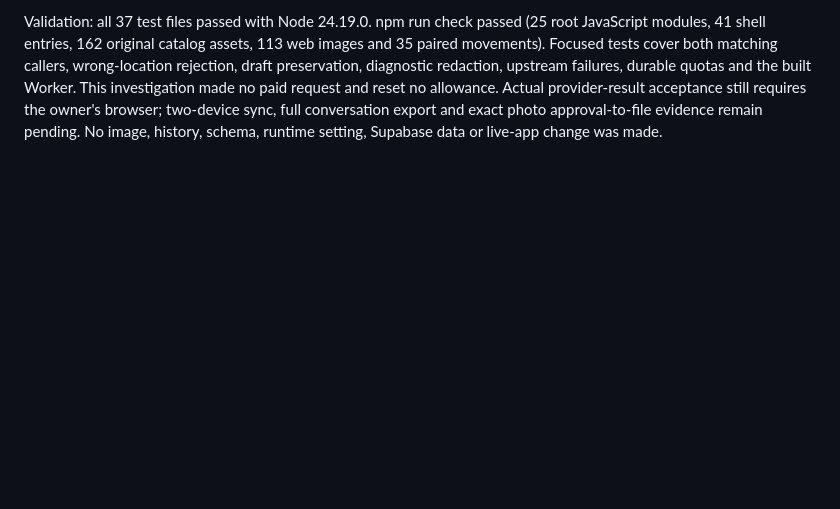
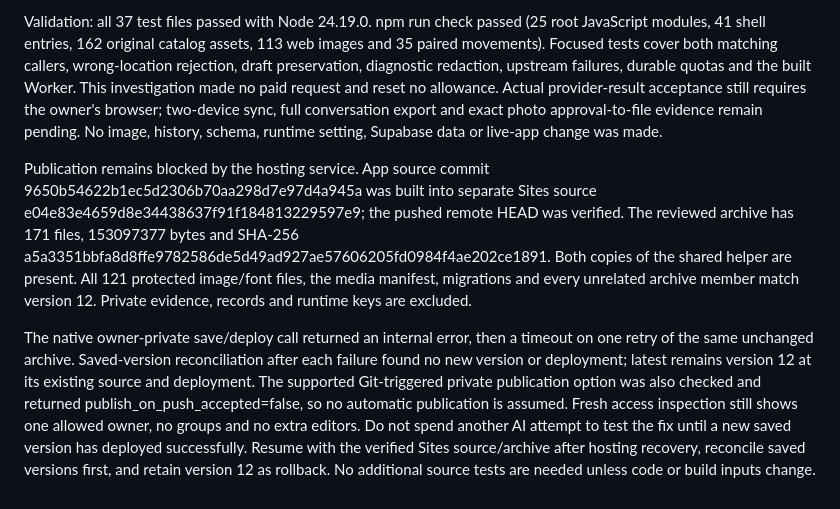
Before and after one commit to 412DoubleB/Muscle-Growth-Tracker, a Markdown page: docs/codex/DEVELOPMENT.md, the part around the change. GitHub-like rendering; blank space fills up the shorter version.

Commit message:
Record verified gym fix and hosting publication blocker

```diff
--- a/docs/codex/DEVELOPMENT.md
+++ b/docs/codex/DEVELOPMENT.md
@@ -624,3 +624,24 @@ no paid request and reset no allowance. Actual provider-result acceptance still
 requires the owner's browser; two-device sync, full conversation export and
 exact photo approval-to-file evidence remain pending. No image, history,
 schema, runtime setting, Supabase data or live-app change was made.
+
+Publication remains blocked by the hosting service. App source commit
+9650b54622b1ec5d2306b70aa298d7e97d4a945a was built into separate Sites source
+e04e83e4659d8e34438637f91f184813229597e9; the pushed remote HEAD was verified.
+The reviewed archive has 171 files, 153097377 bytes and SHA-256
+a5a3351bbfa8d8ffe9782586de5d49ad927ae57606205fd0984f4ae202ce1891.
+Both copies of the shared helper are present. All 121 protected image/font
+files, the media manifest, migrations and every unrelated archive member match
+version 12. Private evidence, records and runtime keys are excluded.
+
+The native owner-private save/deploy call returned an internal error, then a
+timeout on one retry of the same unchanged archive. Saved-version reconciliation
+after each failure found no new version or deployment; latest remains version
+12 at its existing source and deployment. The supported Git-triggered private
+publication option was also checked and returned publish_on_push_accepted=false,
+so no automatic publication is assumed. Fresh access inspection still shows one
+allowed owner, no groups and no extra editors. Do not spend another AI attempt
+to test the fix until a new saved version has deployed successfully. Resume with
+the verified Sites source/archive after hosting recovery, reconcile saved
+versions first, and retain version 12 as rollback. No additional source tests
+are needed unless code or build inputs change.
```
Also changed, not shown: docs/codex/AI_GYM_RESEARCH.md (+3 -1 lines).
